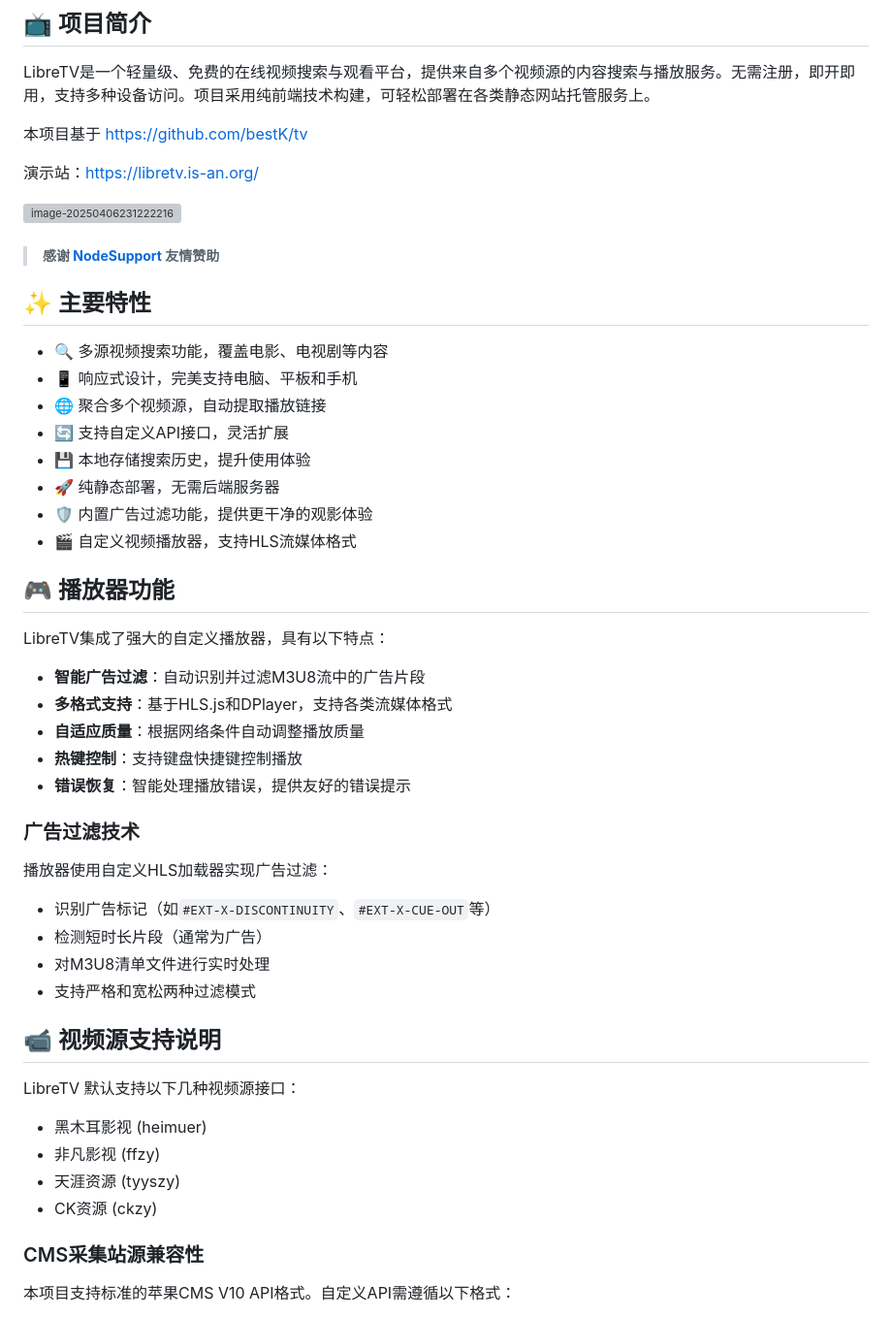
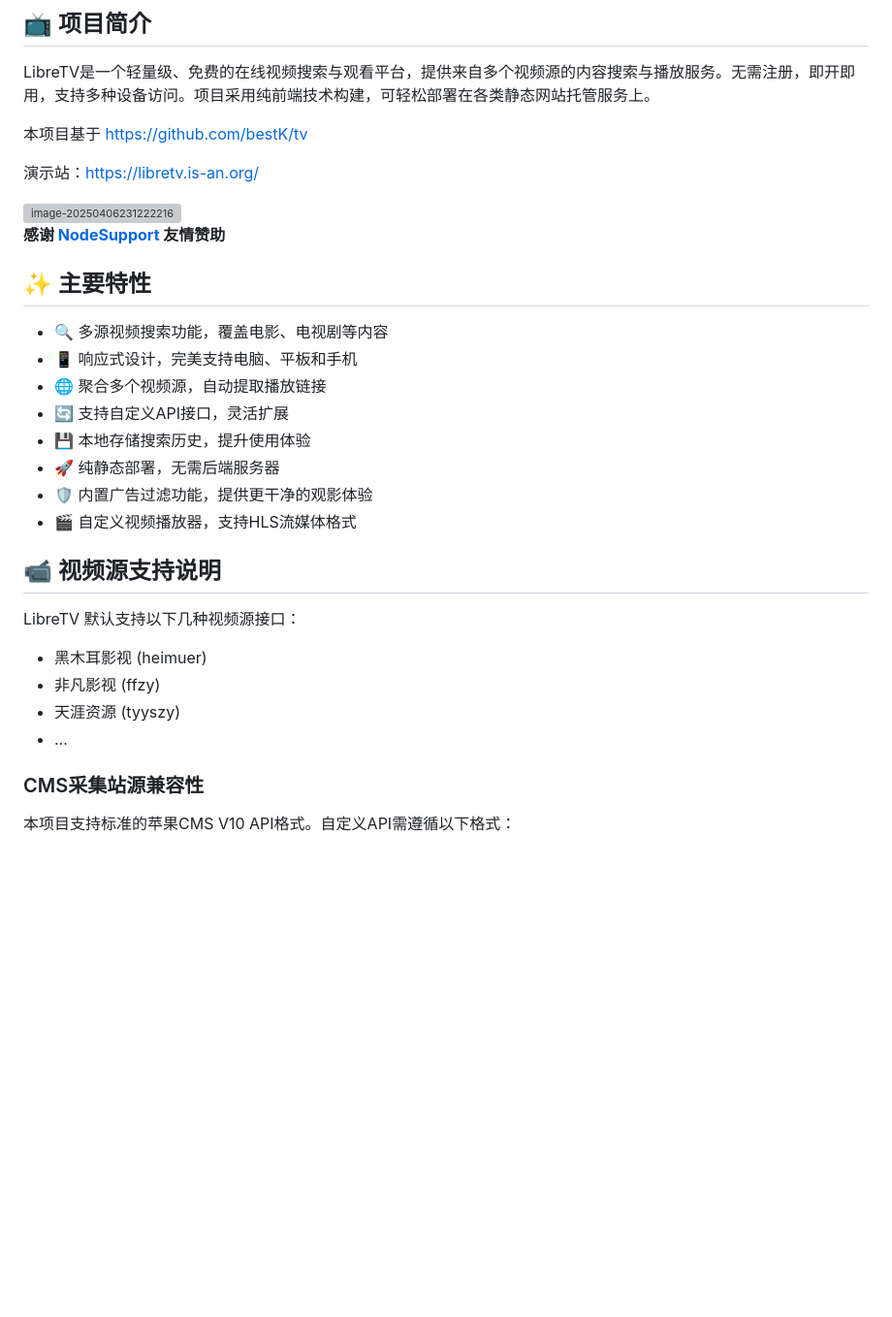
Before and after one commit to zzzmxxkj2025/LibreTV, a Markdown page: readme.md, the part around one of its changes. Shown at 97% size. Rendered like a GitHub page; blank space fills up the shorter version; grey boxes are pictures that could not be loaded.

```diff
--- a/readme.md
+++ b/readme.md
@@ -10,7 +10,7 @@ LibreTV是一个轻量级、免费的在线视频搜索与观看平台，提供
 
 <img src="https://testingcf.jsdelivr.net/gh/bestZwei/imgs@master/picgo/image-20250406231222216.png" alt="image-20250406231222216" style="zoom:67%;" />
 
-> ##### **感谢 [NodeSupport](https://www.nodeseek.com/post-305185-1) 友情赞助**
+**感谢 [NodeSupport](https://www.nodeseek.com/post-305185-1) 友情赞助**
 
 ## ✨ 主要特性
 
@@ -23,32 +23,13 @@ LibreTV是一个轻量级、免费的在线视频搜索与观看平台，提供
 - 🛡️ 内置广告过滤功能，提供更干净的观影体验
 - 🎬 自定义视频播放器，支持HLS流媒体格式
 
-## 🎮 播放器功能
-
-LibreTV集成了强大的自定义播放器，具有以下特点：
-
-- **智能广告过滤**：自动识别并过滤M3U8流中的广告片段
-- **多格式支持**：基于HLS.js和DPlayer，支持各类流媒体格式
-- **自适应质量**：根据网络条件自动调整播放质量
-- **热键控制**：支持键盘快捷键控制播放
-- **错误恢复**：智能处理播放错误，提供友好的错误提示
-
-### 广告过滤技术
-
-播放器使用自定义HLS加载器实现广告过滤：
-
-- 识别广告标记（如`#EXT-X-DISCONTINUITY`、`#EXT-X-CUE-OUT`等）
-- 检测短时长片段（通常为广告）
-- 对M3U8清单文件进行实时处理
-- 支持严格和宽松两种过滤模式
-
 ## 📹 视频源支持说明
 
 LibreTV 默认支持以下几种视频源接口：
 - 黑木耳影视 (heimuer)
 - 非凡影视 (ffzy)
 - 天涯资源 (tyyszy)
-- CK资源 (ckzy)
+- …
 
 ### CMS采集站源兼容性
 
```
Also changed, not shown: other parts of readme.md (+4 -30 lines).
